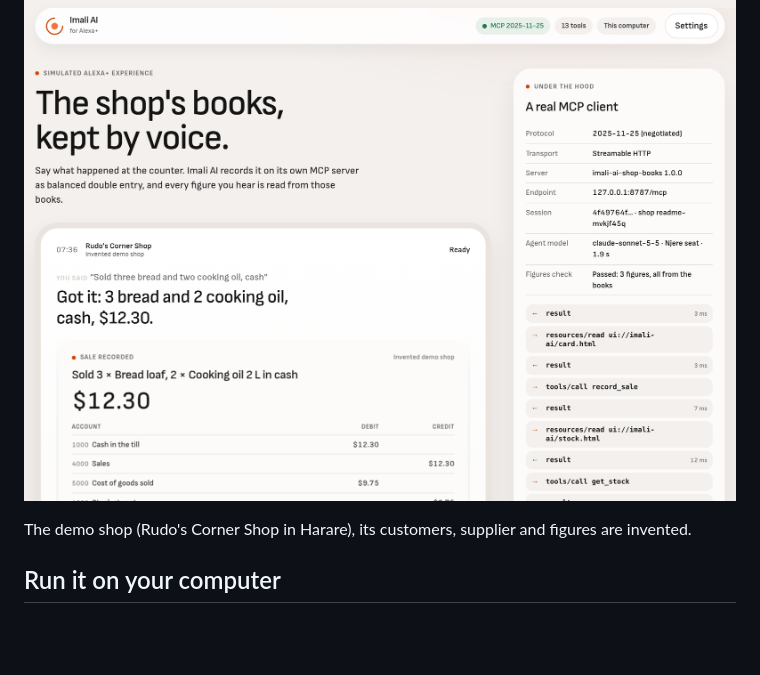
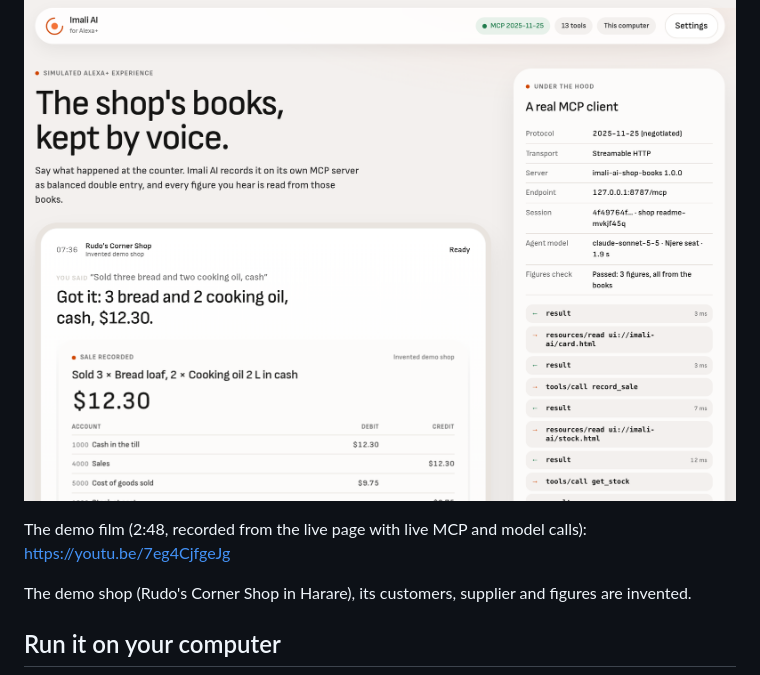
Before and after one commit to ebenworks-systems/imali-ai-alexa-plus, a Markdown page: README.md, the part around the change. Drawn GitHub-style; blank space fills up the shorter version.

Commit message:
Link the demo film from the README

```diff
--- a/README.md
+++ b/README.md
@@ -21,6 +21,8 @@ There is also an [Agent Skill](skills/imali-ai-shop-books/SKILL.md) for the same
 skills knows which tool to call and that it must never state a figure of its own.
 
 ![The simulated Alexa+ screen recording a sale, with the MCP traffic beside it](docs/screenshot.png)
+
+The demo film (2:48, recorded from the live page with live MCP and model calls): https://youtu.be/7eg4CjfgeJg
 
 The demo shop (Rudo's Corner Shop in Harare), its customers, supplier and figures are invented.
 
```
